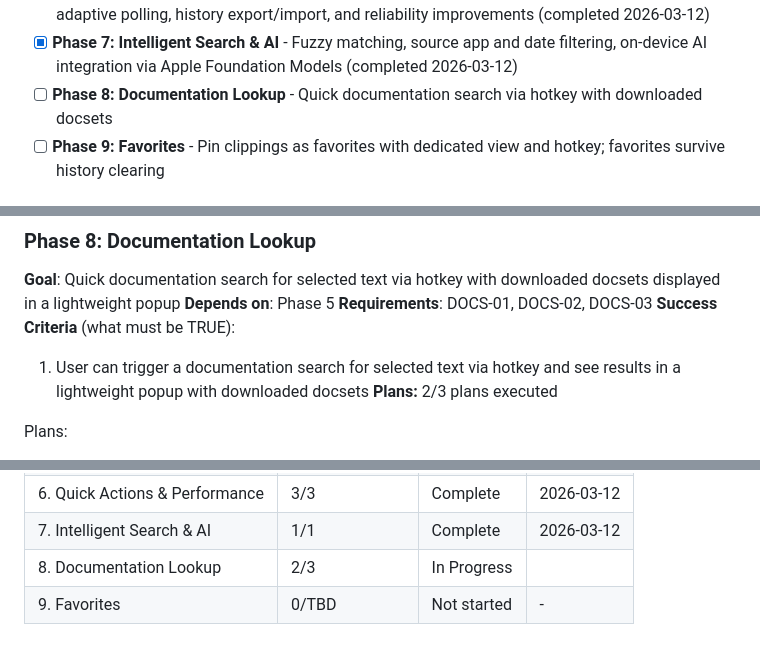
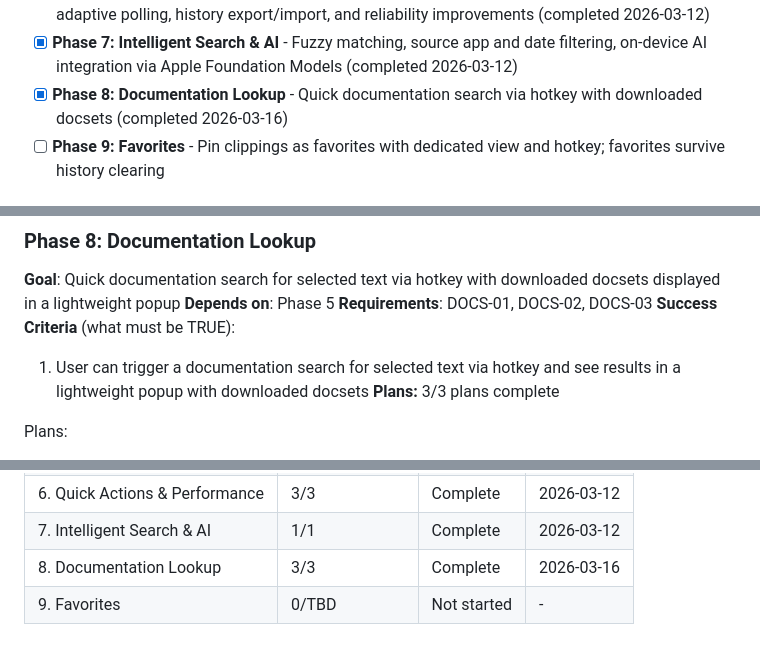
Before and after one commit to haad/Clipsmith, a Markdown page: .planning/ROADMAP.md, 3 parts joined by grey strips. GitHub-like rendering.

```diff
--- a/.planning/ROADMAP.md
+++ b/.planning/ROADMAP.md
@@ -20,7 +20,7 @@ Decimal phases appear between their surrounding integers in numeric order.
 - [x] **Phase 5: Prompt Library** - HTTP-synced prompt library with bundled defaults, searchable prompt bezel, categories, template variables, and user customization (completed 2026-03-11)
 - [x] **Phase 6: Quick Actions & Performance** - Quick actions on clips (transform, format, share), adaptive polling, history export/import, and reliability improvements (completed 2026-03-12)
 - [x] **Phase 7: Intelligent Search & AI** - Fuzzy matching, source app and date filtering, on-device AI integration via Apple Foundation Models (completed 2026-03-12)
-- [ ] **Phase 8: Documentation Lookup** - Quick documentation search via hotkey with downloaded docsets
+- [x] **Phase 8: Documentation Lookup** - Quick documentation search via hotkey with downloaded docsets (completed 2026-03-16)
 - [ ] **Phase 9: Favorites** - Pin clippings as favorites with dedicated view and hotkey; favorites survive history clearing
 
 ## Phase Details
@@ -170,7 +170,7 @@ Plans:
 **Requirements**: DOCS-01, DOCS-02, DOCS-03
 **Success Criteria** (what must be TRUE):
   1. User can trigger a documentation search for selected text via hotkey and see results in a lightweight popup with downloaded docsets
-**Plans:** 2/3 plans executed
+**Plans:** 3/3 plans complete
 
 Plans:
 - [ ] 08-01-PLAN.md — GRDB.swift SPM + DocsetSearchService + DocsetManagerService + SelectedTextService + tests (DOCS-01, DOCS-02, DOCS-03)
@@ -200,5 +200,5 @@ Phases execute in numeric order: 1 → 2 → 3 → 3.1 → 4 → 5 → 6 → 7
 | 5. Prompt Library | 5/5 | Complete   | 2026-03-11 |
 | 6. Quick Actions & Performance | 3/3 | Complete   | 2026-03-12 |
 | 7. Intelligent Search & AI | 1/1 | Complete   | 2026-03-12 |
-| 8. Documentation Lookup | 2/3 | In Progress|  |
+| 8. Documentation Lookup | 3/3 | Complete   | 2026-03-16 |
 | 9. Favorites | 0/TBD | Not started | - |
```
Also changed, not shown: .planning/STATE.md (+8 -6 lines), 1 other file.
